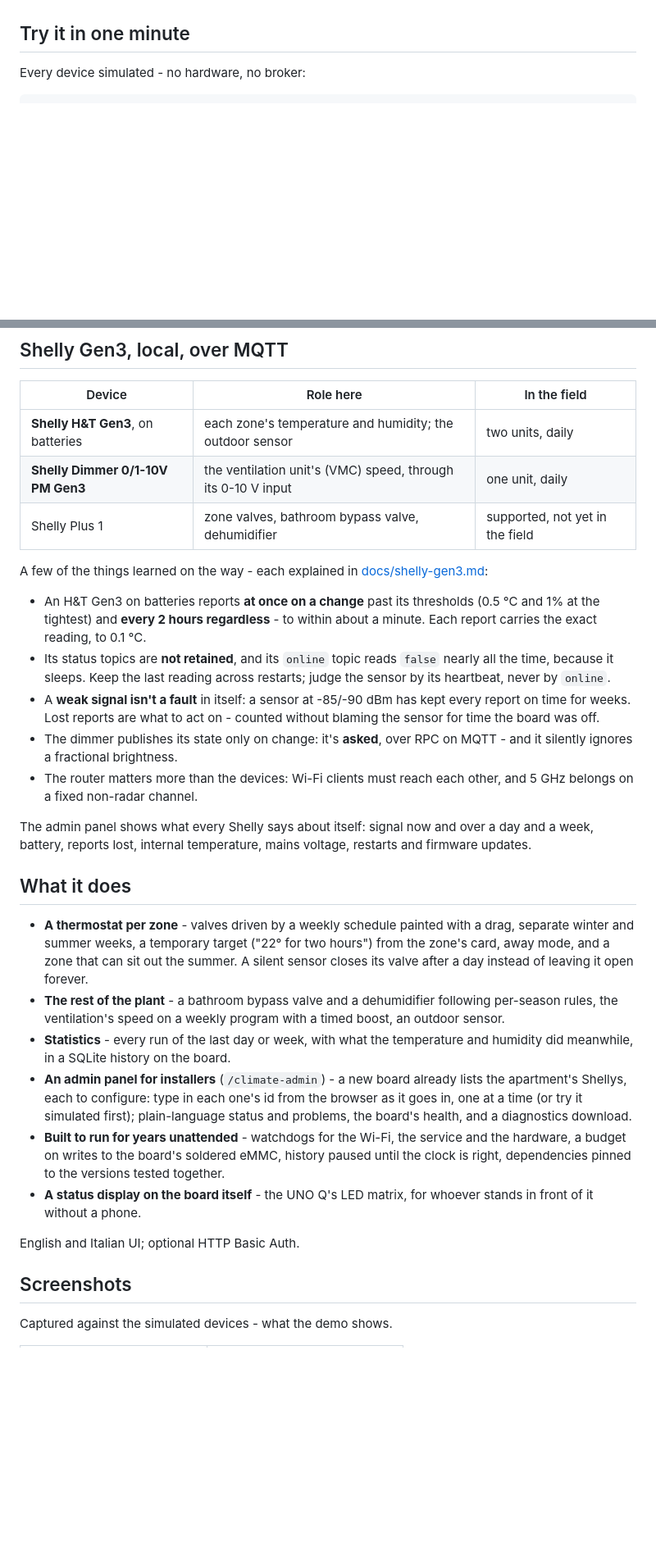
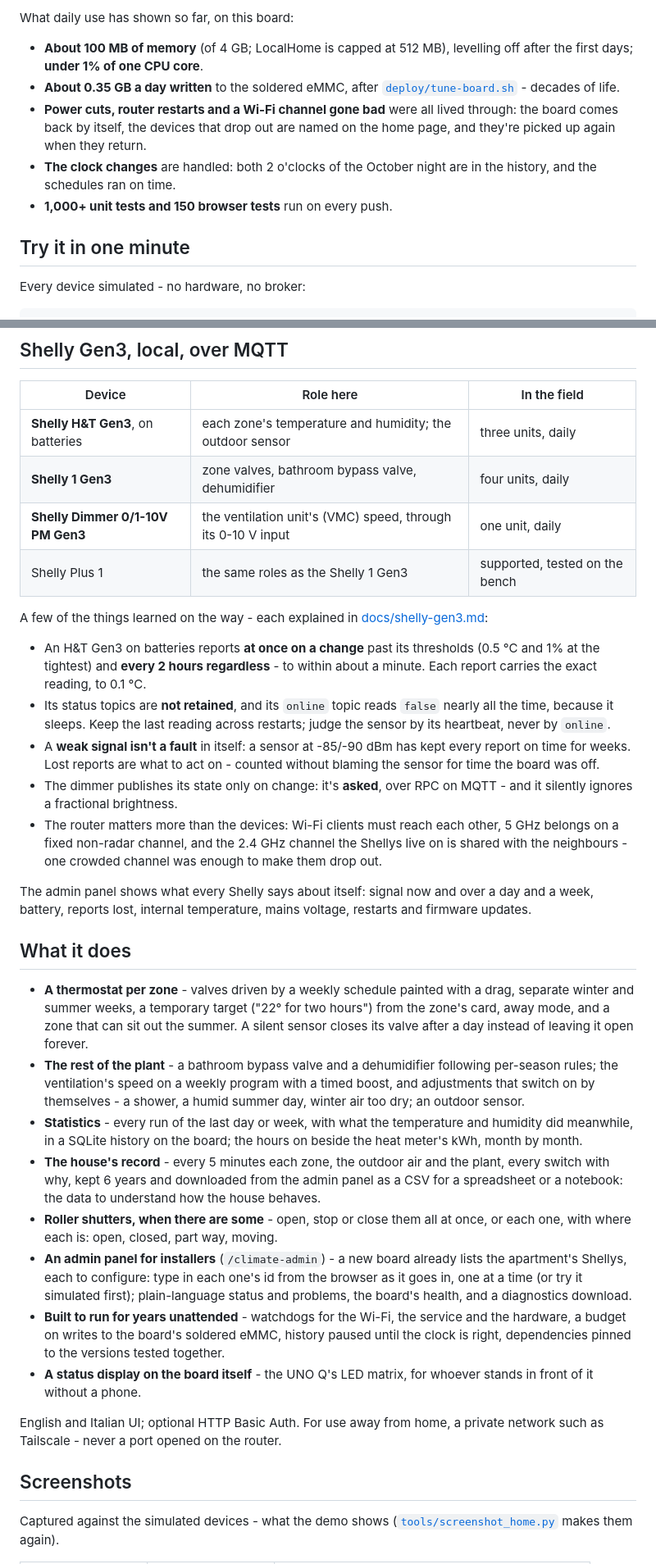
Before and after one commit to intilinux-eng/LocalHome, a Markdown page: README.md, 2 parts joined by grey strips. Shown at 82% size. Drawn GitHub-style; blank space fills up the shorter version.

```diff
--- a/README.md
+++ b/README.md
@@ -20,3 +54,16 @@ sleeping sensor from a dead one, and what the network under them needs
+What daily use has shown so far, on this board:
+
+- **About 100 MB of memory** (of 4 GB; LocalHome is capped at 512 MB),
+  levelling off after the first days; **under 1% of one CPU core**.
+- **About 0.35 GB a day written** to the soldered eMMC, after
+  [`deploy/tune-board.sh`](deploy/tune-board.sh) - decades of life.
+- **Power cuts, router restarts and a Wi-Fi channel gone bad** were all
+  lived through: the board comes back by itself, the devices that drop
+  out are named on the home page, and they're picked up again when they
+  return.
+- **The clock changes** are handled: both 2 o'clocks of the October
+  night are in the history, and the schedules ran on time.
+- **1,000+ unit tests and 150 browser tests** run on every push.
 
 ## Try it in one minute
 
@@ -45,9 +92,10 @@ LOCALHOME_CONFIG=/tmp/localhome-demo/config.yaml .venv/bin/localhome
 
 | Device | Role here | In the field |
 |---|---|---|
-| **Shelly H&T Gen3**, on batteries | each zone's temperature and humidity; the outdoor sensor | two units, daily |
+| **Shelly H&T Gen3**, on batteries | each zone's temperature and humidity; the outdoor sensor | three units, daily |
+| **Shelly 1 Gen3** | zone valves, bathroom bypass valve, dehumidifier | four units, daily |
 | **Shelly Dimmer 0/1-10V PM Gen3** | the ventilation unit's (VMC) speed, through its 0-10 V input | one unit, daily |
-| Shelly Plus 1 | zone valves, bathroom bypass valve, dehumidifier | supported, not yet in the field |
+| Shelly Plus 1 | the same roles as the Shelly 1 Gen3 | supported, tested on the bench |
 
 A few of the things learned on the way - each explained in
 [docs/shelly-gen3.md](docs/shelly-gen3.md):
@@ -65,7 +113,9 @@ A few of the things learned on the way - each explained in
 - The dimmer publishes its state only on change: it's **asked**, over
   RPC on MQTT - and it silently ignores a fractional brightness.
 - The router matters more than the devices: Wi-Fi clients must reach
-  each other, and 5 GHz belongs on a fixed non-radar channel.
+  each other, 5 GHz belongs on a fixed non-radar channel, and the 2.4 GHz
+  channel the Shellys live on is shared with the neighbours - one crowded
+  channel was enough to make them drop out.
 
 The admin panel shows what every Shelly says about itself: signal now
 and over a day and a week, battery, reports lost, internal temperature,
@@ -79,11 +129,19 @@ mains voltage, restarts and firmware updates.
   can sit out the summer. A silent sensor closes its valve after a day
   instead of leaving it open forever.
 - **The rest of the plant** - a bathroom bypass valve and a dehumidifier
-  following per-season rules, the ventilation's speed on a weekly
-  program with a timed boost, an outdoor sensor.
+  following per-season rules; the ventilation's speed on a weekly
+  program with a timed boost, and adjustments that switch on by
+  themselves - a shower, a humid summer day, winter air too dry; an
+  outdoor sensor.
 - **Statistics** - every run of the last day or week, with what the
   temperature and humidity did meanwhile, in a SQLite history on the
-  board.
+  board; the hours on beside the heat meter's kWh, month by month.
+- **The house's record** - every 5 minutes each zone, the outdoor air and
+  the plant, every switch with why, kept 6 years and downloaded from the
+  admin panel as a CSV for a spreadsheet or a notebook: the data to
+  understand how the house behaves.
+- **Roller shutters, when there are some** - open, stop or close them all
+  at once, or each one, with where each is: open, closed, part way, moving.
 - **An admin panel for installers** (`/climate-admin`) - a new board
   already lists the apartment's Shellys, each to configure: type in each
   one's id from the browser as it goes in, one at a time (or try it
@@ -96,9 +154,12 @@ mains voltage, restarts and firmware updates.
 - **A status display on the board itself** - the UNO Q's LED matrix, for
   whoever stands in front of it without a phone.
 
-English and Italian UI; optional HTTP Basic Auth.
+English and Italian UI; optional HTTP Basic Auth. For use away from
+home, a private network such as Tailscale - never a port opened on the
+router.
 
 ## Screenshots
 
-Captured against the simulated devices - what the demo shows.
+Captured against the simulated devices - what the demo shows
+([`tools/screenshot_home.py`](tools/screenshot_home.py) makes them again).
 
```
Also changed, not shown: other parts of README.md (+88 -26 lines), docs/screenshots/admin.png (added), docs/screenshots/home-desktop.png (added), docs/screenshots/home-phone-dark.png (added), docs/screenshots/home-phone.png (added), docs/screenshots/shutters-dark.png (added), docs/screenshots/shutters.png (added).
